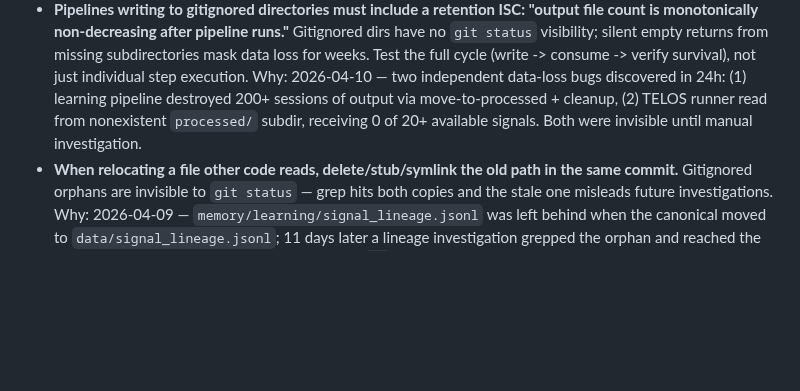
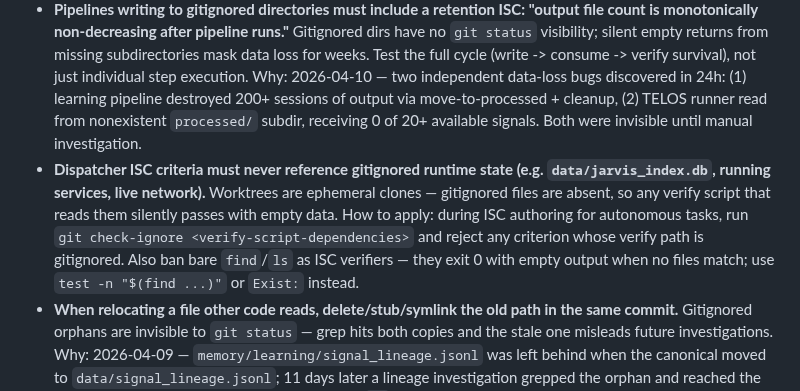
Before and after one commit to Eric-Pacheco95/epdev, a Markdown page: CLAUDE.md, the part around the change. Drawn GitHub-style; blank space fills up the shorter version.

Commit message:
📝 docs(steering): ban gitignored runtime state + bare find/ls as ISC verifiers
New rule: dispatcher ISC criteria must not reference gitignored paths (absent
in worktrees) or use bare find/ls as verifiers (exit 0 with empty output = silent
vacuous pass). Prescribes git check-ignore gate during ISC authoring.

Co-Authored-By: Claude Sonnet 4.6 <noreply@anthropic.com>

```diff
--- a/CLAUDE.md
+++ b/CLAUDE.md
@@ -100,6 +100,7 @@ Load documentation on-demand, not upfront:
 - When designing human review for autonomous pipelines, place the approval gate at the batch summary output — not at each intermediate step; auto-approve intermediate artifacts and present a single review surface with smart defaults Eric can override (reduces decision fatigue; per-item gates create backlog that blocks the pipeline)
 - **Silent failures require a detector for the failure CLASS before relaunch, and every anti-criterion ISC must exit nonzero on the forbidden state.** Never use `grep -v` / `awk` filter-and-print as the sole verifier — they exit 0 whenever the file is readable, making the anti-criterion a no-op. Prefer a `tools/scripts/verify_*.py` that owns threshold logic and exits 1. How to apply: during `/create-prd` ISC drafting and `/quality-gate` review, every "anti-" criterion must answer "what command exits nonzero on the forbidden state?" — if the answer is "none, just filters output," reject.
 - **Pipelines writing to gitignored directories must include a retention ISC: "output file count is monotonically non-decreasing after pipeline runs."** Gitignored dirs have no `git status` visibility; silent empty returns from missing subdirectories mask data loss for weeks. Test the full cycle (write -> consume -> verify survival), not just individual step execution. Why: 2026-04-10 — two independent data-loss bugs discovered in 24h: (1) learning pipeline destroyed 200+ sessions of output via move-to-processed + cleanup, (2) TELOS runner read from nonexistent `processed/` subdir, receiving 0 of 20+ available signals. Both were invisible until manual investigation.
+- **Dispatcher ISC criteria must never reference gitignored runtime state (e.g. `data/jarvis_index.db`, running services, live network).** Worktrees are ephemeral clones — gitignored files are absent, so any verify script that reads them silently passes with empty data. How to apply: during ISC authoring for autonomous tasks, run `git check-ignore <verify-script-dependencies>` and reject any criterion whose verify path is gitignored. Also ban bare `find`/`ls` as ISC verifiers — they exit 0 with empty output when no files match; use `test -n "$(find ...)"` or `Exist:` instead.
 - **When relocating a file other code reads, delete/stub/symlink the old path in the same commit.** Gitignored orphans are invisible to `git status` — grep hits both copies and the stale one misleads future investigations. Why: 2026-04-09 — `memory/learning/signal_lineage.jsonl` was left behind when the canonical moved to `data/signal_lineage.jsonl`; 11 days later a lineage investigation grepped the orphan and reached the wrong conclusion. How to apply: same-commit `rm`, error-stub, or symlink. Never leave a gitignored parallel copy.
 
 ### Skill Flag Discoverability
```
